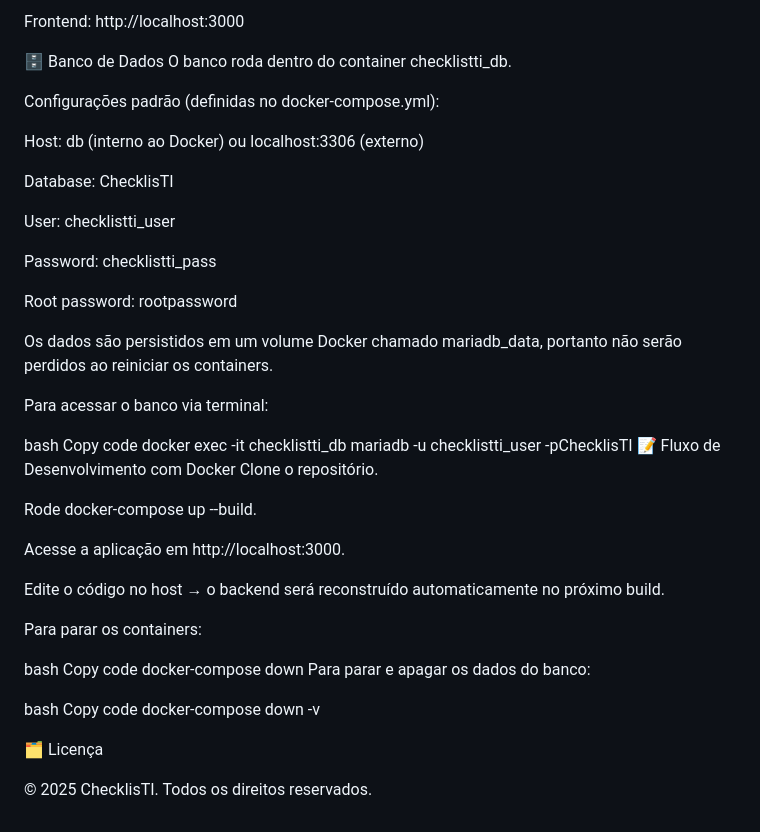
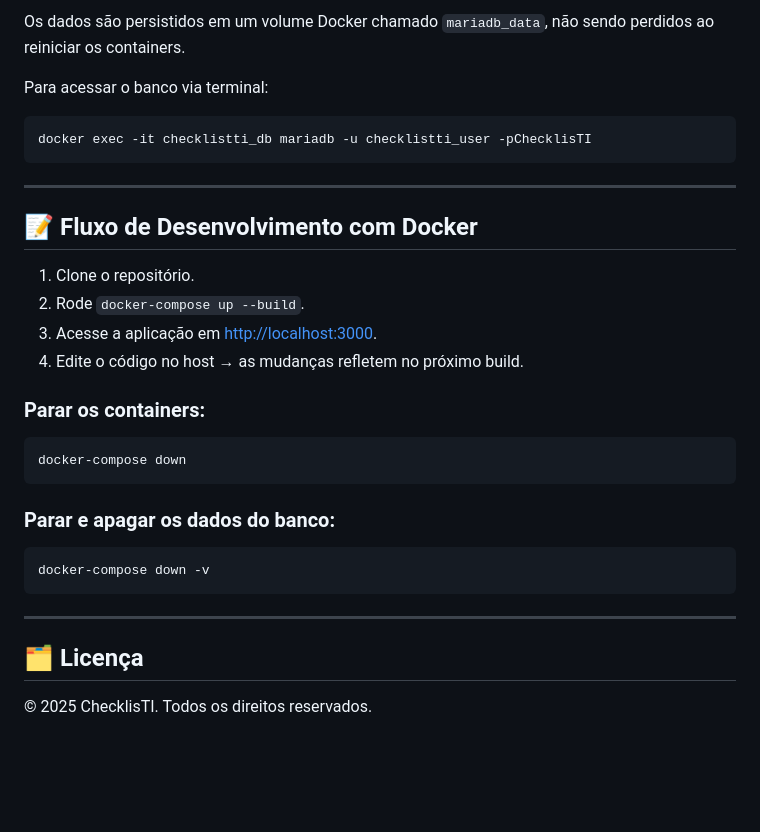
Before and after one commit to itsmemaikon/ChecklisTI, a Markdown page: README.md, the part around the change printed below. Drawn GitHub-style; blank space fills up the shorter version.

````diff
--- a/README.md
+++ b/README.md
@@ -81,48 +91,32 @@ Backend (API): http://localhost:3000
 
-Frontend: http://localhost:3000
-
-🗄️ Banco de Dados
-O banco roda dentro do container checklistti_db.
-
-Configurações padrão (definidas no docker-compose.yml):
-
-Host: db (interno ao Docker) ou localhost:3306 (externo)
-
-Database: ChecklisTI
-
-User: checklistti_user
-
-Password: checklistti_pass
-
-Root password: rootpassword
-
-Os dados são persistidos em um volume Docker chamado mariadb_data, portanto não serão perdidos ao reiniciar os containers.
+Os dados são persistidos em um volume Docker chamado `mariadb_data`, não sendo perdidos ao reiniciar os containers.
 
 Para acessar o banco via terminal:
+```bash
+docker exec -it checklistti_db mariadb -u checklistti_user -pChecklisTI
+```
 
-bash
-Copy code
-docker exec -it checklistti_db mariadb -u checklistti_user -pChecklisTI
-📝 Fluxo de Desenvolvimento com Docker
-Clone o repositório.
+---
 
-Rode docker-compose up --build.
+## 📝 Fluxo de Desenvolvimento com Docker
 
-Acesse a aplicação em http://localhost:3000.
+1. Clone o repositório.
+2. Rode `docker-compose up --build`.
+3. Acesse a aplicação em [http://localhost:3000](http://localhost:3000).
+4. Edite o código no host → as mudanças refletem no próximo build.
 
-Edite o código no host → o backend será reconstruído automaticamente no próximo build.
+### Parar os containers:
+```bash
+docker-compose down
+```
 
-Para parar os containers:
+### Parar e apagar os dados do banco:
+```bash
+docker-compose down -v
+```
 
-bash
-Copy code
-docker-compose down
-Para parar e apagar os dados do banco:
+---
 
-bash
-Copy code
-docker-compose down -v
-
-🗂️ Licença
+## 🗂️ Licença
 
 © 2025 ChecklisTI. Todos os direitos reservados.
````
Also changed, not shown: other parts of README.md (+43 -33 lines).
